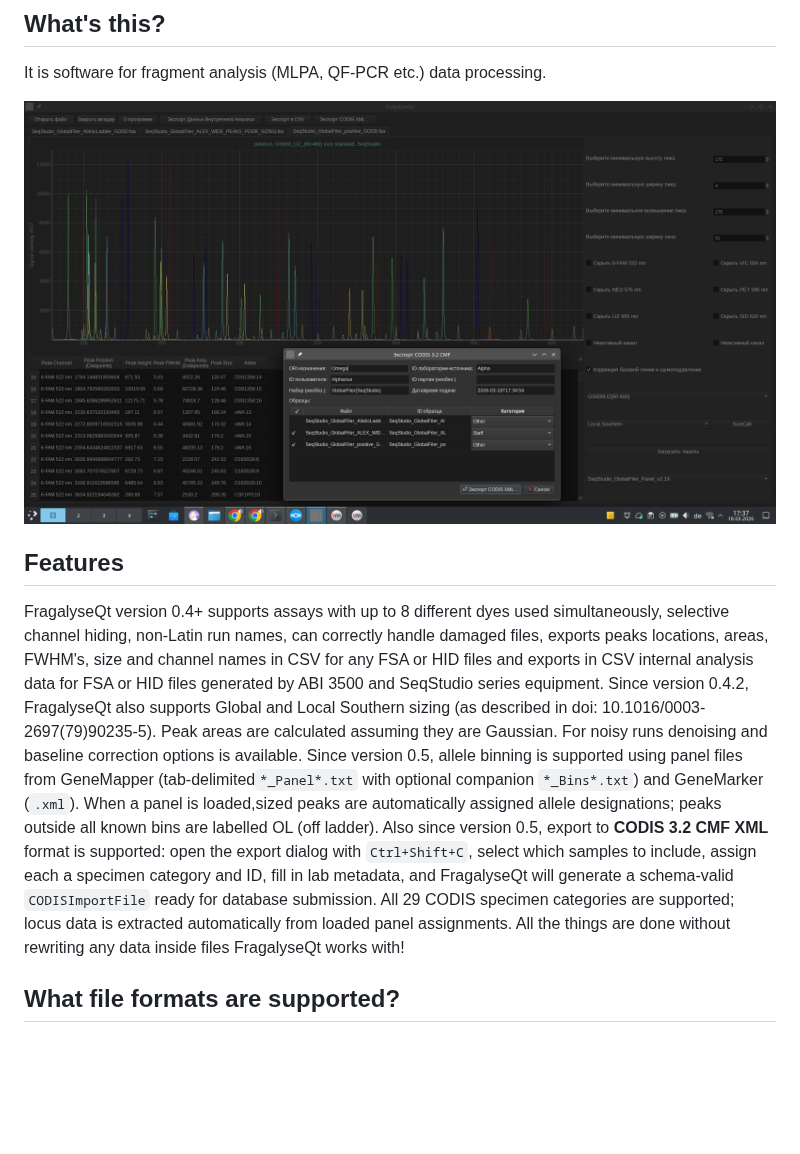
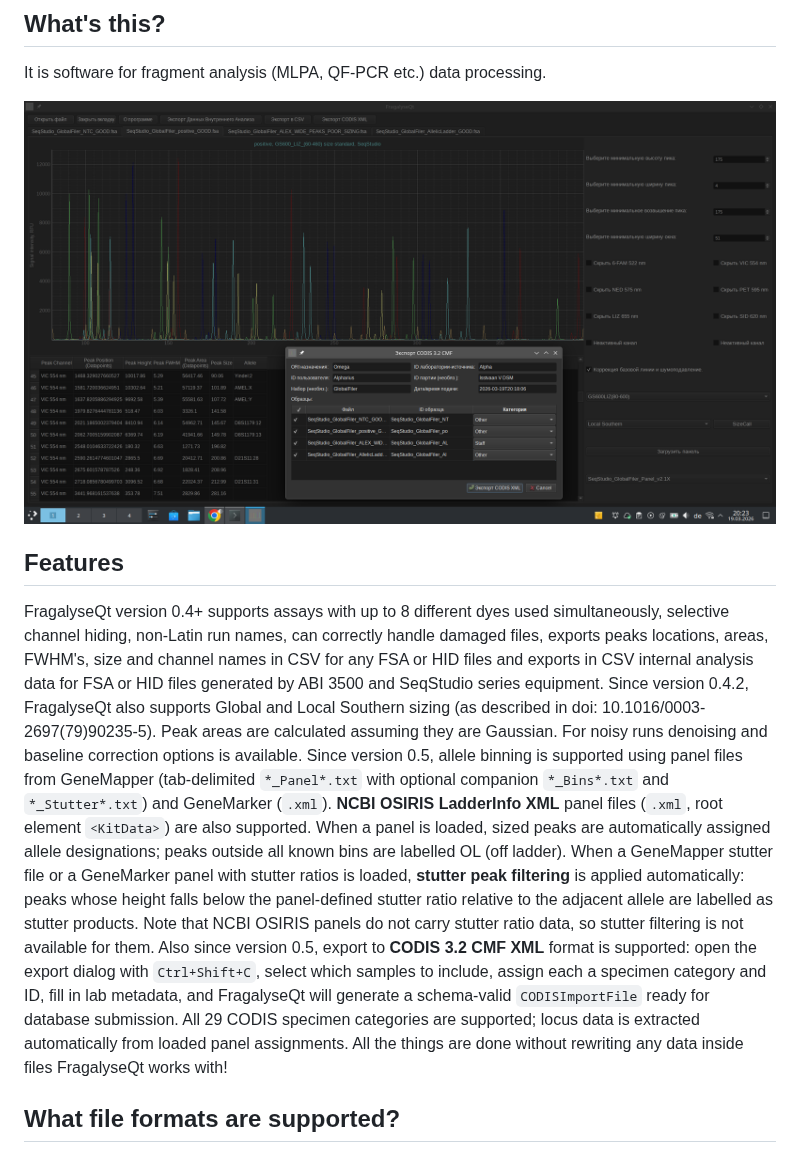
Before and after one commit to Dorif/fragalyseqt, a Markdown page: README.md, the part around the change. GitHub-like rendering; pictures changed too: FragalyseQt_current_interface.png; blank space fills up the shorter version.

Commit message:
Stutter filtering added, bugfixes, README update.

```diff
--- a/README.md
+++ b/README.md
@@ -16,13 +16,19 @@ and channel names in CSV for any FSA or HID files and exports in CSV internal an
 files generated by ABI 3500 and SeqStudio series equipment. Since version 0.4.2, FragalyseQt also supports
 Global and Local Southern sizing (as described in doi: 10.1016/0003-2697(79)90235-5). Peak areas are
 calculated assuming they are Gaussian. For noisy runs denoising and baseline correction options is available.
-Since version 0.5, allele binning is supported using panel files from GeneMapper (tab-delimited`*_Panel*.txt`
-with optional companion `*_Bins*.txt`) and GeneMarker (`.xml`). When a panel is loaded,sized peaks are
-automatically assigned allele designations; peaks outside all known bins are labelled OL (off ladder). Also
-since version 0.5, export to **CODIS 3.2 CMF XML** format is supported: open the export dialog with
-`Ctrl+Shift+C`, select which samples to include, assign each a specimen category and ID, fill in lab metadata,
-and FragalyseQt will generate a schema-valid `CODISImportFile` ready for database submission. All 29 CODIS
-specimen categories are supported; locus data is extracted automatically from loaded panel assignments.
+Since version 0.5, allele binning is supported using panel files from GeneMapper (tab-delimited
+`*_Panel*.txt` with optional companion `*_Bins*.txt` and `*_Stutter*.txt`) and GeneMarker (`.xml`).
+**NCBI OSIRIS LadderInfo XML** panel files (`.xml`, root element `<KitData>`) are also supported.
+When a panel is loaded, sized peaks are automatically assigned allele designations; peaks outside all
+known bins are labelled OL (off ladder). When a GeneMapper stutter file or a GeneMarker panel with
+stutter ratios is loaded, **stutter peak filtering** is applied automatically: peaks whose height falls
+below the panel-defined stutter ratio relative to the adjacent allele are labelled as stutter products.
+Note that NCBI OSIRIS panels do not carry stutter ratio data, so stutter filtering is not available
+for them. Also since version 0.5, export to **CODIS 3.2 CMF XML** format is supported: open the export
+dialog with `Ctrl+Shift+C`, select which samples to include, assign each a specimen category and ID,
+fill in lab metadata, and FragalyseQt will generate a schema-valid `CODISImportFile` ready for database
+submission. All 29 CODIS specimen categories are supported; locus data is extracted automatically from
+loaded panel assignments.
 All the things are done without rewriting any data inside files FragalyseQt works with!
 
 ## What file formats are supported?
```
Also changed, not shown: 5 other files.
